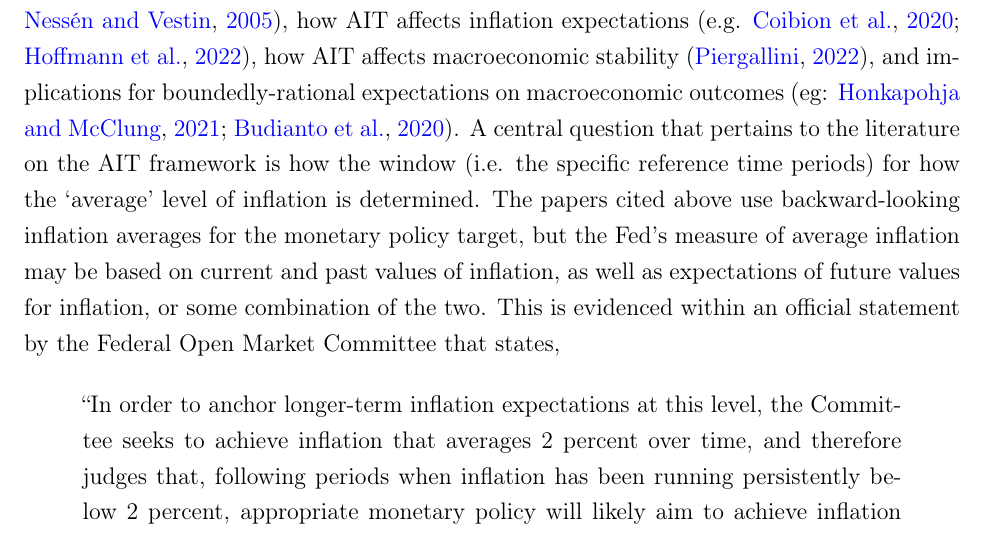
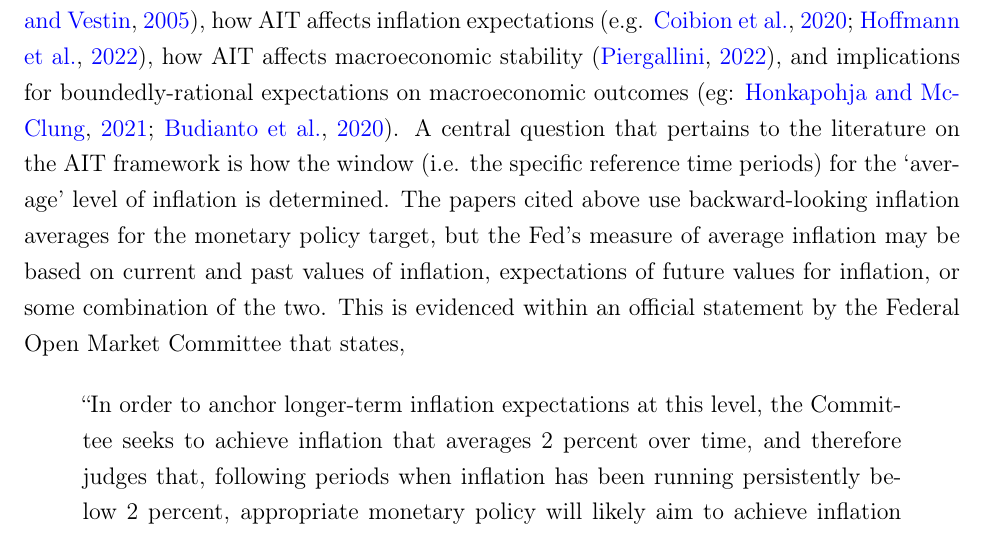
Before and after one commit to murraylax/ait-ahmad-murray, a LaTeX paper (paper/ait_EB.tex): part of page 1 of 10, cut so that both start at the same text. Compiled offline with pdfLaTeX.

Commit message:
Revise resubmit all finished with both Yamin's and James's contributions.

```diff
--- a/paper/ait_EB.tex
+++ b/paper/ait_EB.tex
@@ -99,7 +99,7 @@
 \section{\label{Intro}Introduction}
 In 2020, the Federal Reserve laid out an average inflation targeting (AIT) monetary policy framework where inflation could temporarily deviate from the Fed's target in the short run, as long as the average level of inflation in the medium to long run remained consistent with the Fed's target. If inflation remained consistently below its target for some period, it could be followed by a period where inflation would remain above its target.
 
-Recent research has been examining a range of issues related to AIT, including welfare implications and optimal monetary policy (e.g. \citealp{budianto2020}; \citealp{eo2020}, \citealp{nessen2005}), how AIT affects inflation expectations (e.g. \citealp{coibion2020}; \citealp{hoffmann2022}), how AIT affects macroeconomic stability (\citealp{piergallini2022}), and implications for boundedly-rational expectations on macroeconomic outcomes (eg: \citealp{honka2021}; \citealp{budianto2020}). A central question that pertains to the literature on the AIT framework is how the window (i.e. the specific reference time periods) for how the `average' level of inflation is determined. The papers cited above use backward-looking inflation averages for the monetary policy target, but the Fed's measure of average inflation may be based on current and past values of inflation, as well as expectations of future values for inflation, or some combination of the two. This is evidenced within an official statement by the Federal Open Market Committee that states,
+Recent research has been examining a range of issues related to AIT, including welfare implications and optimal monetary policy (e.g. \citealp{budianto2020}; \citealp{eo2020}, \citealp{nessen2005}), how AIT affects inflation expectations (e.g. \citealp{coibion2020}; \citealp{hoffmann2022}), how AIT affects macroeconomic stability (\citealp{piergallini2022}), and implications for boundedly-rational expectations on macroeconomic outcomes (eg: \citealp{honka2021}; \citealp{budianto2020}). A central question that pertains to the literature on the AIT framework is how the window (i.e. the specific reference time periods) for the `average' level of inflation is determined. The papers cited above use backward-looking inflation averages for the monetary policy target, but the Fed's measure of average inflation may be based on current and past values of inflation, expectations of future values for inflation, or some combination of the two. This is evidenced within an official statement by the Federal Open Market Committee that states,
 
 \vspace*{-1pc}\begin{quote}
 	``In order to anchor longer-term inflation expectations at this level, the Committee seeks to achieve inflation that averages 2 percent over time, and therefore judges that, following periods when inflation has been running persistently below 2 percent, appropriate monetary policy will likely aim to achieve inflation moderately above 2 percent for some time."\footnote{See \url{https://www.federalreserve.gov/monetarypolicy/files/FOMC_LongerRunGoals.pdf} (accessed on January 5, 2023.)}
```
Also changed, not shown: paper/ait_EB.pdf.
